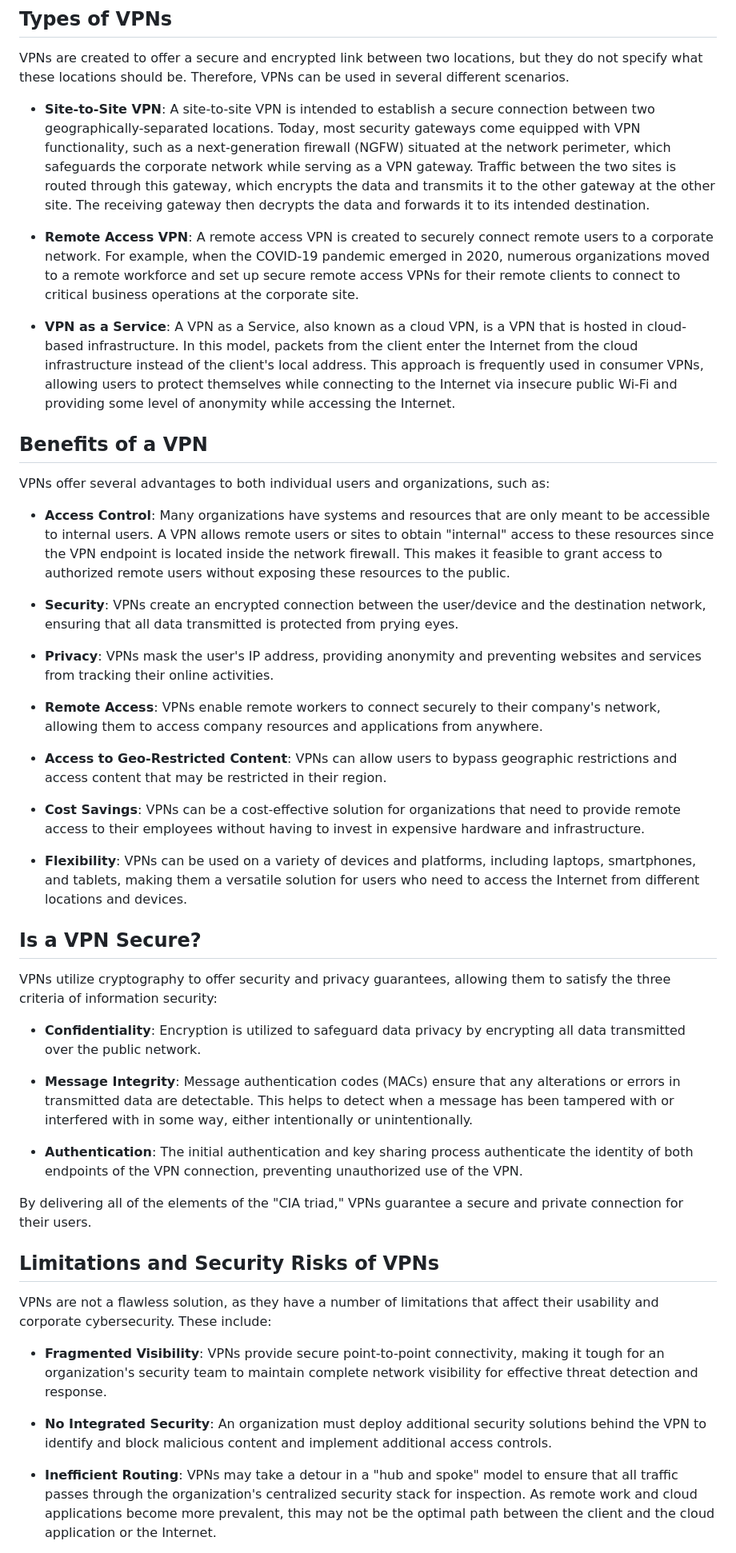
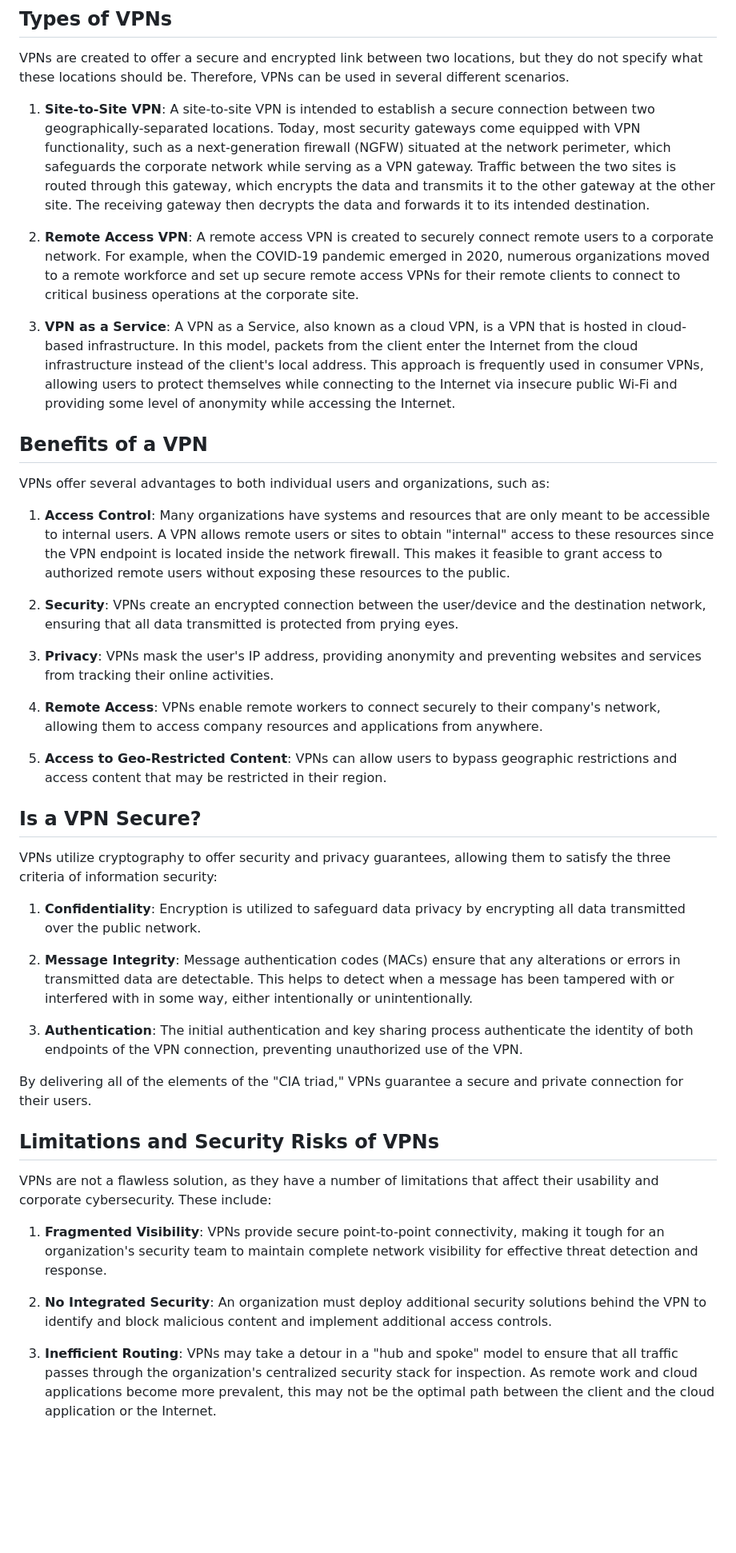
Before and after one commit to sabhas/gatsby-blog, a Markdown page: content/posts/004-understanding-vpn.md, the part around one of its changes. Shown at 80% size. GitHub-like rendering; blank space fills up the shorter version.

Commit message:
update listing

```diff
--- a/content/posts/004-understanding-vpn.md
+++ b/content/posts/004-understanding-vpn.md
@@ -28,39 +28,35 @@ Once the encryption key is shared, it is utilized to encrypt all data sent over
 
 VPNs are created to offer a secure and encrypted link between two locations, but they do not specify what these locations should be. Therefore, VPNs can be used in several different scenarios.
 
-- **Site-to-Site VPN**: A site-to-site VPN is intended to establish a secure connection between two geographically-separated locations. Today, most security gateways come equipped with VPN functionality, such as a next-generation firewall (NGFW) situated at the network perimeter, which safeguards the corporate network while serving as a VPN gateway. Traffic between the two sites is routed through this gateway, which encrypts the data and transmits it to the other gateway at the other site. The receiving gateway then decrypts the data and forwards it to its intended destination.
+1. **Site-to-Site VPN**: A site-to-site VPN is intended to establish a secure connection between two geographically-separated locations. Today, most security gateways come equipped with VPN functionality, such as a next-generation firewall (NGFW) situated at the network perimeter, which safeguards the corporate network while serving as a VPN gateway. Traffic between the two sites is routed through this gateway, which encrypts the data and transmits it to the other gateway at the other site. The receiving gateway then decrypts the data and forwards it to its intended destination.
 
-- **Remote Access VPN**: A remote access VPN is created to securely connect remote users to a corporate network. For example, when the COVID-19 pandemic emerged in 2020, numerous organizations moved to a remote workforce and set up secure remote access VPNs for their remote clients to connect to critical business operations at the corporate site.
+2. **Remote Access VPN**: A remote access VPN is created to securely connect remote users to a corporate network. For example, when the COVID-19 pandemic emerged in 2020, numerous organizations moved to a remote workforce and set up secure remote access VPNs for their remote clients to connect to critical business operations at the corporate site.
 
-- **VPN as a Service**: A VPN as a Service, also known as a cloud VPN, is a VPN that is hosted in cloud-based infrastructure. In this model, packets from the client enter the Internet from the cloud infrastructure instead of the client's local address. This approach is frequently used in consumer VPNs, allowing users to protect themselves while connecting to the Internet via insecure public Wi-Fi and providing some level of anonymity while accessing the Internet.
+3. **VPN as a Service**: A VPN as a Service, also known as a cloud VPN, is a VPN that is hosted in cloud-based infrastructure. In this model, packets from the client enter the Internet from the cloud infrastructure instead of the client's local address. This approach is frequently used in consumer VPNs, allowing users to protect themselves while connecting to the Internet via insecure public Wi-Fi and providing some level of anonymity while accessing the Internet.
 
 ## Benefits of a VPN
 
 VPNs offer several advantages to both individual users and organizations, such as:
 
-- **Access Control**: Many organizations have systems and resources that are only meant to be accessible to internal users. A VPN allows remote users or sites to obtain "internal" access to these resources since the VPN endpoint is located inside the network firewall. This makes it feasible to grant access to authorized remote users without exposing these resources to the public.
+1. **Access Control**: Many organizations have systems and resources that are only meant to be accessible to internal users. A VPN allows remote users or sites to obtain "internal" access to these resources since the VPN endpoint is located inside the network firewall. This makes it feasible to grant access to authorized remote users without exposing these resources to the public.
 
-- **Security**: VPNs create an encrypted connection between the user/device and the destination network, ensuring that all data transmitted is protected from prying eyes.
+2. **Security**: VPNs create an encrypted connection between the user/device and the destination network, ensuring that all data transmitted is protected from prying eyes.
 
-- **Privacy**: VPNs mask the user's IP address, providing anonymity and preventing websites and services from tracking their online activities.
+3. **Privacy**: VPNs mask the user's IP address, providing anonymity and preventing websites and services from tracking their online activities.
 
-- **Remote Access**: VPNs enable remote workers to connect securely to their company's network, allowing them to access company resources and applications from anywhere.
+4. **Remote Access**: VPNs enable remote workers to connect securely to their company's network, allowing them to access company resources and applications from anywhere.
 
-- **Access to Geo-Restricted Content**: VPNs can allow users to bypass geographic restrictions and access content that may be restricted in their region.
-
-- **Cost Savings**: VPNs can be a cost-effective solution for organizations that need to provide remote access to their employees without having to invest in expensive hardware and infrastructure.
-
-- **Flexibility**: VPNs can be used on a variety of devices and platforms, including laptops, smartphones, and tablets, making them a versatile solution for users who need to access the Internet from different locations and devices.
+5. **Access to Geo-Restricted Content**: VPNs can allow users to bypass geographic restrictions and access content that may be restricted in their region.
 
 ## Is a VPN Secure?
 
 VPNs utilize cryptography to offer security and privacy guarantees, allowing them to satisfy the three criteria of information security:
 
-- **Confidentiality**: Encryption is utilized to safeguard data privacy by encrypting all data transmitted over the public network.
+1. **Confidentiality**: Encryption is utilized to safeguard data privacy by encrypting all data transmitted over the public network.
 
-- **Message Integrity**: Message authentication codes (MACs) ensure that any alterations or errors in transmitted data are detectable. This helps to detect when a message has been tampered with or interfered with in some way, either intentionally or unintentionally.
+2. **Message Integrity**: Message authentication codes (MACs) ensure that any alterations or errors in transmitted data are detectable. This helps to detect when a message has been tampered with or interfered with in some way, either intentionally or unintentionally.
 
-- **Authentication**: The initial authentication and key sharing process authenticate the identity of both endpoints of the VPN connection, preventing unauthorized use of the VPN.
+3. **Authentication**: The initial authentication and key sharing process authenticate the identity of both endpoints of the VPN connection, preventing unauthorized use of the VPN.
 
 By delivering all of the elements of the "CIA triad," VPNs guarantee a secure and private connection for their users.
 
@@ -68,9 +64,9 @@ By delivering all of the elements of the "CIA triad," VPNs guarantee a secure an
 
 VPNs are not a flawless solution, as they have a number of limitations that affect their usability and corporate cybersecurity. These include:
 
-- **Fragmented Visibility**: VPNs provide secure point-to-point connectivity, making it tough for an organization's security team to maintain complete network visibility for effective threat detection and response.
+1. **Fragmented Visibility**: VPNs provide secure point-to-point connectivity, making it tough for an organization's security team to maintain complete network visibility for effective threat detection and response.
 
-- **No Integrated Security**: An organization must deploy additional security solutions behind the VPN to identify and block malicious content and implement additional access controls.
+2. **No Integrated Security**: An organization must deploy additional security solutions behind the VPN to identify and block malicious content and implement additional access controls.
 
-- **Inefficient Routing**: VPNs may take a detour in a "hub and spoke" model to ensure that all traffic passes through the organization's centralized security stack for inspection. As remote work and cloud applications become more prevalent, this may not be the optimal path between the client and the cloud application or the Internet.
+3. **Inefficient Routing**: VPNs may take a detour in a "hub and spoke" model to ensure that all traffic passes through the organization's centralized security stack for inspection. As remote work and cloud applications become more prevalent, this may not be the optimal path between the client and the cloud application or the Internet.
 
```
Also changed, not shown: other parts of content/posts/004-understanding-vpn.md (+2 -2 lines).
